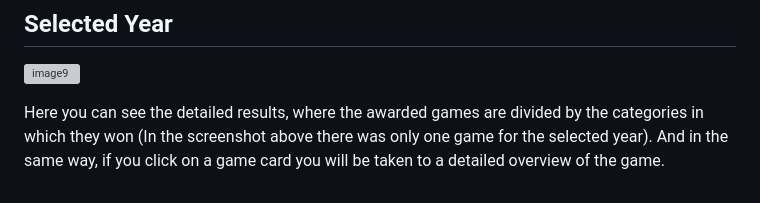
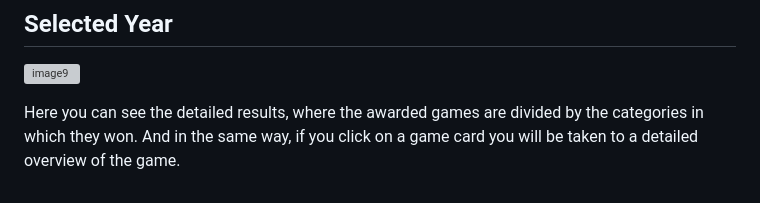
Before and after one commit to admtrv/gamecritic, a Markdown page: README.md, the part around the change. Drawn GitHub-style; grey boxes are pictures that could not be loaded.

```diff
--- a/README.md
+++ b/README.md
@@ -121,4 +121,4 @@ Thereafter, just click on the desired year to go to the detailed results.
 
 ![image9](src/main/resources/images/github_source/image9.png)
 
-Here you can see the detailed results, where the awarded games are divided by the categories in which they won (In the screenshot above there was only one game for the selected year). And in the same way, if you click on a game card you will be taken to a detailed overview of the game.
+Here you can see the detailed results, where the awarded games are divided by the categories in which they won. And in the same way, if you click on a game card you will be taken to a detailed overview of the game.
```
